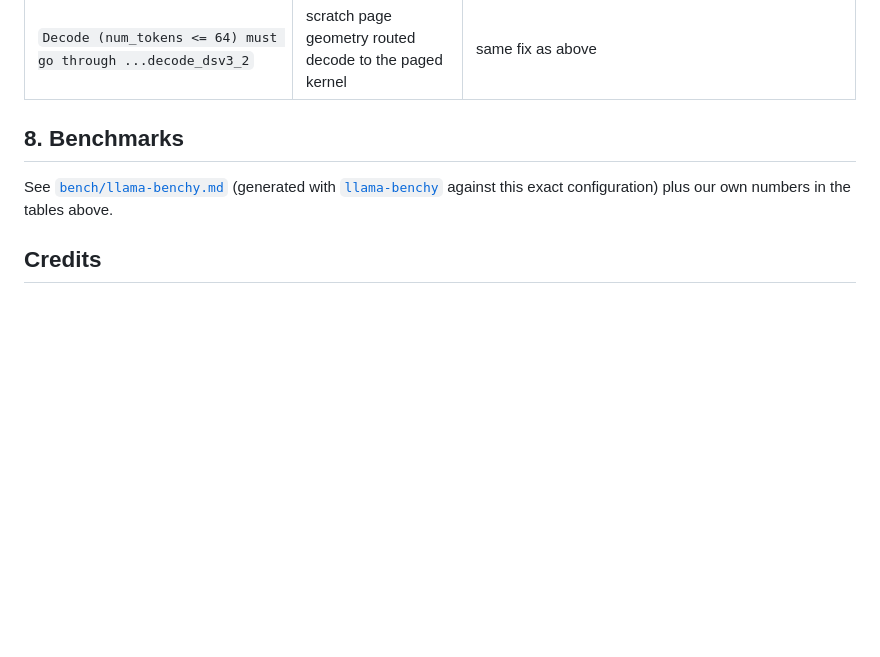
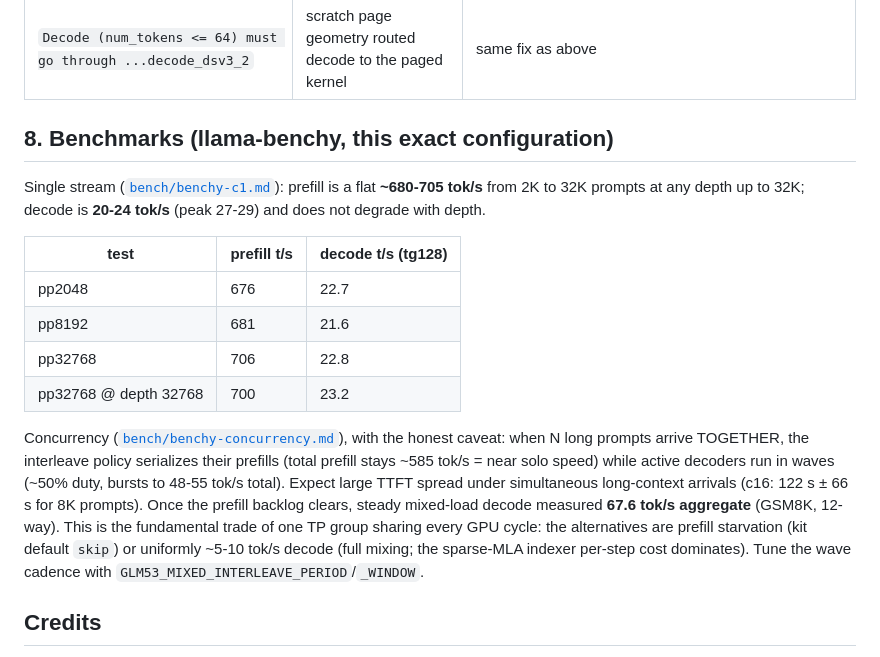
Before and after one commit to Plaaasma/glm53-flash-dual-dgx-spark, a Markdown page: README.md, the part around the change. GitHub-like rendering; blank space fills up the shorter version.

Commit message:
Benchmarks + honest concurrency characterization
Co-Authored-By: Claude Fable 5 <noreply@anthropic.com>

```diff
--- a/README.md
+++ b/README.md
@@ -178,11 +178,30 @@ Rollback: `GLM53_NVFP4_KV=0` in `.env` + restart.
 | `SM120 sparse MLA ... expects [num_pages,1,page_size,656]` | NVFP4 scratch shape | already fixed in `glm53_nvfp4_runtime.py` (page-shaped scratch) |
 | `Decode (num_tokens <= 64) must go through ...decode_dsv3_2` | scratch page geometry routed decode to the paged kernel | same fix as above |
 
-## 8. Benchmarks
+## 8. Benchmarks (llama-benchy, this exact configuration)
 
-See [`bench/llama-benchy.md`](bench/llama-benchy.md) (generated with
-[`llama-benchy`](https://pypi.org/project/llama-benchy/) against this exact
-configuration) plus our own numbers in the tables above.
+Single stream ([`bench/benchy-c1.md`](bench/benchy-c1.md)): prefill is a flat
+**~680-705 tok/s** from 2K to 32K prompts at any depth up to 32K; decode is
+**20-24 tok/s** (peak 27-29) and does not degrade with depth.
+
+| test | prefill t/s | decode t/s (tg128) |
+|---|---|---|
+| pp2048 | 676 | 22.7 |
+| pp8192 | 681 | 21.6 |
+| pp32768 | 706 | 22.8 |
+| pp32768 @ depth 32768 | 700 | 23.2 |
+
+Concurrency ([`bench/benchy-concurrency.md`](bench/benchy-concurrency.md)),
+with the honest caveat: when N long prompts arrive TOGETHER, the interleave
+policy serializes their prefills (total prefill stays ~585 tok/s = near solo
+speed) while active decoders run in waves (~50% duty, bursts to 48-55 tok/s
+total). Expect large TTFT spread under simultaneous long-context arrivals
+(c16: 122 s ± 66 s for 8K prompts). Once the prefill backlog clears, steady
+mixed-load decode measured **67.6 tok/s aggregate** (GSM8K, 12-way). This is
+the fundamental trade of one TP group sharing every GPU cycle: the
+alternatives are prefill starvation (kit default `skip`) or uniformly ~5-10
+tok/s decode (full mixing; the sparse-MLA indexer per-step cost dominates).
+Tune the wave cadence with `GLM53_MIXED_INTERLEAVE_PERIOD`/`_WINDOW`.
 
 ## Credits
 
```
Also changed, not shown: bench/benchy-c1.md (added, +20 -0 lines), bench/benchy-concurrency.md (added, +8 -0 lines).
